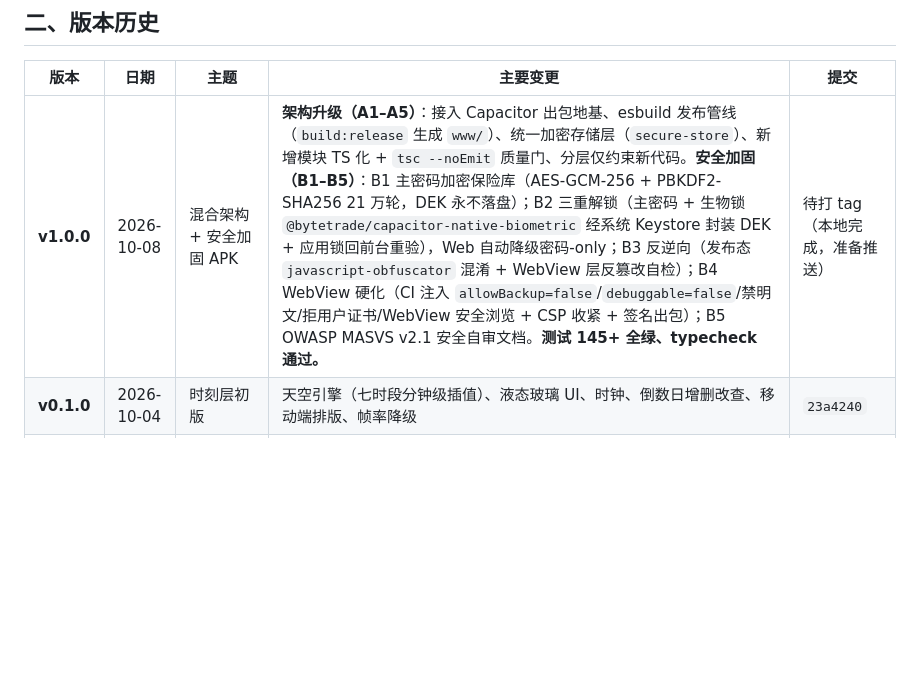
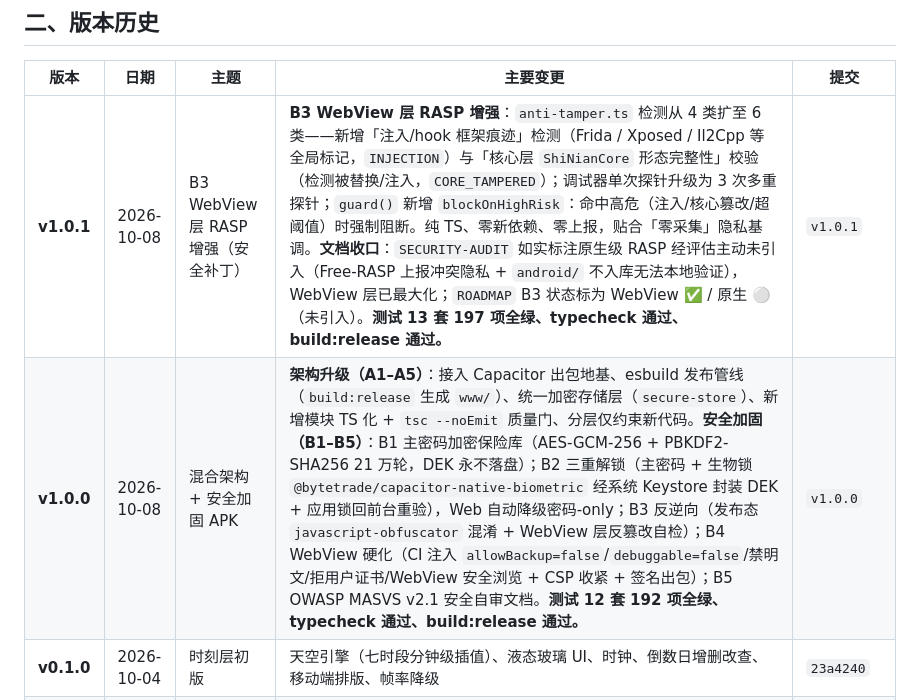
Before and after one commit to xiaoyu-hue/shinian, a Markdown page: CHANGELOG.md, the part around the change. GitHub-like rendering; blank space fills up the shorter version.

Commit message:
docs: CHANGELOG 补 v1.0.1 条目 + 修正 v1.0.0 不实表述
- 版本历史表新增 v1.0.1（B3 WebView 层 RASP 增强 + 文档收口，测试 13 套 197 项）
- v1.0.0 行修正：测试数字 145+ -> 12 套 192 项；提交列『待打 tag』-> v1.0.0（已发布）

```diff
--- a/CHANGELOG.md
+++ b/CHANGELOG.md
@@ -35,7 +35,8 @@
 
 | 版本 | 日期 | 主题 | 主要变更 | 提交 |
 |---|---|---|---|---|
-| **v1.0.0** | 2026-10-08 | 混合架构 + 安全加固 APK | **架构升级（A1–A5）**：接入 Capacitor 出包地基、esbuild 发布管线（`build:release` 生成 `www/`）、统一加密存储层（`secure-store`）、新增模块 TS 化 + `tsc --noEmit` 质量门、分层仅约束新代码。**安全加固（B1–B5）**：B1 主密码加密保险库（AES-GCM-256 + PBKDF2-SHA256 21 万轮，DEK 永不落盘）；B2 三重解锁（主密码 + 生物锁 `@bytetrade/capacitor-native-biometric` 经系统 Keystore 封装 DEK + 应用锁回前台重验），Web 自动降级密码-only；B3 反逆向（发布态 `javascript-obfuscator` 混淆 + WebView 层反篡改自检）；B4 WebView 硬化（CI 注入 `allowBackup=false`/`debuggable=false`/禁明文/拒用户证书/WebView 安全浏览 + CSP 收紧 + 签名出包）；B5 OWASP MASVS v2.1 安全自审文档。**测试 145+ 全绿、typecheck 通过。** | 待打 tag（本地完成，准备推送） |
+| **v1.0.1** | 2026-10-08 | B3 WebView 层 RASP 增强（安全补丁） | **B3 WebView 层 RASP 增强**：`anti-tamper.ts` 检测从 4 类扩至 6 类——新增「注入/hook 框架痕迹」检测（Frida / Xposed / Il2Cpp 等全局标记，`INJECTION`）与「核心层 `ShiNianCore` 形态完整性」校验（检测被替换/注入，`CORE_TAMPERED`）；调试器单次探针升级为 3 次多重探针；`guard()` 新增 `blockOnHighRisk`：命中高危（注入/核心篡改/超阈值）时强制阻断。纯 TS、零新依赖、零上报，贴合「零采集」隐私基调。**文档收口**：`SECURITY-AUDIT` 如实标注原生级 RASP 经评估主动未引入（Free-RASP 上报冲突隐私 + `android/` 不入库无法本地验证），WebView 层已最大化；`ROADMAP` B3 状态标为 WebView ✅ / 原生 ⚪️（未引入）。**测试 13 套 197 项全绿、typecheck 通过、build:release 通过。** | `v1.0.1` |
+| **v1.0.0** | 2026-10-08 | 混合架构 + 安全加固 APK | **架构升级（A1–A5）**：接入 Capacitor 出包地基、esbuild 发布管线（`build:release` 生成 `www/`）、统一加密存储层（`secure-store`）、新增模块 TS 化 + `tsc --noEmit` 质量门、分层仅约束新代码。**安全加固（B1–B5）**：B1 主密码加密保险库（AES-GCM-256 + PBKDF2-SHA256 21 万轮，DEK 永不落盘）；B2 三重解锁（主密码 + 生物锁 `@bytetrade/capacitor-native-biometric` 经系统 Keystore 封装 DEK + 应用锁回前台重验），Web 自动降级密码-only；B3 反逆向（发布态 `javascript-obfuscator` 混淆 + WebView 层反篡改自检）；B4 WebView 硬化（CI 注入 `allowBackup=false`/`debuggable=false`/禁明文/拒用户证书/WebView 安全浏览 + CSP 收紧 + 签名出包）；B5 OWASP MASVS v2.1 安全自审文档。**测试 12 套 192 项全绿、typecheck 通过、build:release 通过。** | `v1.0.0` |
 | **v0.1.0** | 2026-10-04 | 时刻层初版 | 天空引擎（七时段分钟级插值）、液态玻璃 UI、时钟、倒数日增删改查、移动端排版、帧率降级 | `23a4240` |
 | **v0.2.0** | 2026-10-04 | 天气维度 | 天空升级为**天文驱动**（真实日出日落计算锚点）、Open-Meteo 实时天气、57 城选择器、六类天气装饰层、断网静默降级 | `b874a83` |
 | **v0.2.1** | 2026-10-05 | 体验增强 | **全机型适配**（安全区 / 三档断点 / 触控达标 / 状态栏跟随天空）+ **10 项微交互**（FLIP 列表动画、数字翻转、滑动删除、触觉反馈、光晕轨迹、星空视差）+ 3 项缺陷修复 | `ae90bb9` |
```
